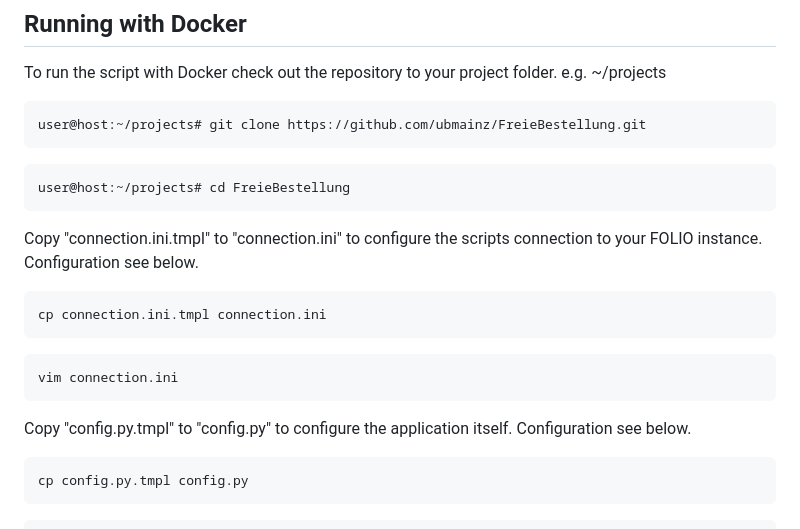
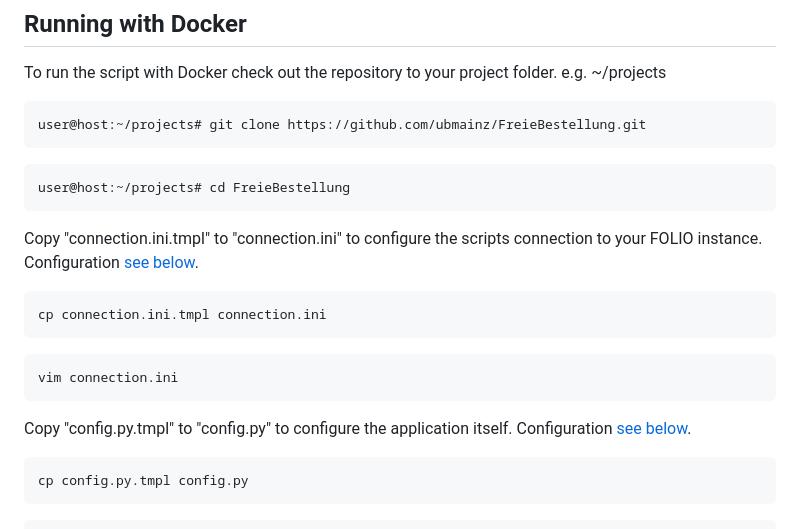
Before and after one commit to ubmainz/FreieBestellung, a Markdown page: README.md, the part around the change printed below. Rendered like a GitHub page.

````diff
--- a/README.md
+++ b/README.md
@@ -12,7 +12,7 @@ user@host:~/projects# git clone https://github.com/ubmainz/FreieBestellung.git
 user@host:~/projects# cd FreieBestellung
 ```
 
-Copy "connection.ini.tmpl" to "connection.ini" to configure the scripts connection to your FOLIO instance. Configuration see below.
+Copy "connection.ini.tmpl" to "connection.ini" to configure the scripts connection to your FOLIO instance. Configuration [see below](#connection-to-folio-connectionini).
 ```bash
 cp connection.ini.tmpl connection.ini
 ```
@@ -20,7 +20,7 @@ cp connection.ini.tmpl connection.ini
 vim connection.ini
 ```
 
-Copy "config.py.tmpl" to "config.py" to configure the application itself. Configuration see below.
+Copy "config.py.tmpl" to "config.py" to configure the application itself. Configuration [see below](#application-configpy).
 ```bash
 cp config.py.tmpl config.py
 ```
````
Also changed, not shown: other parts of README.md (+2 -2 lines).
